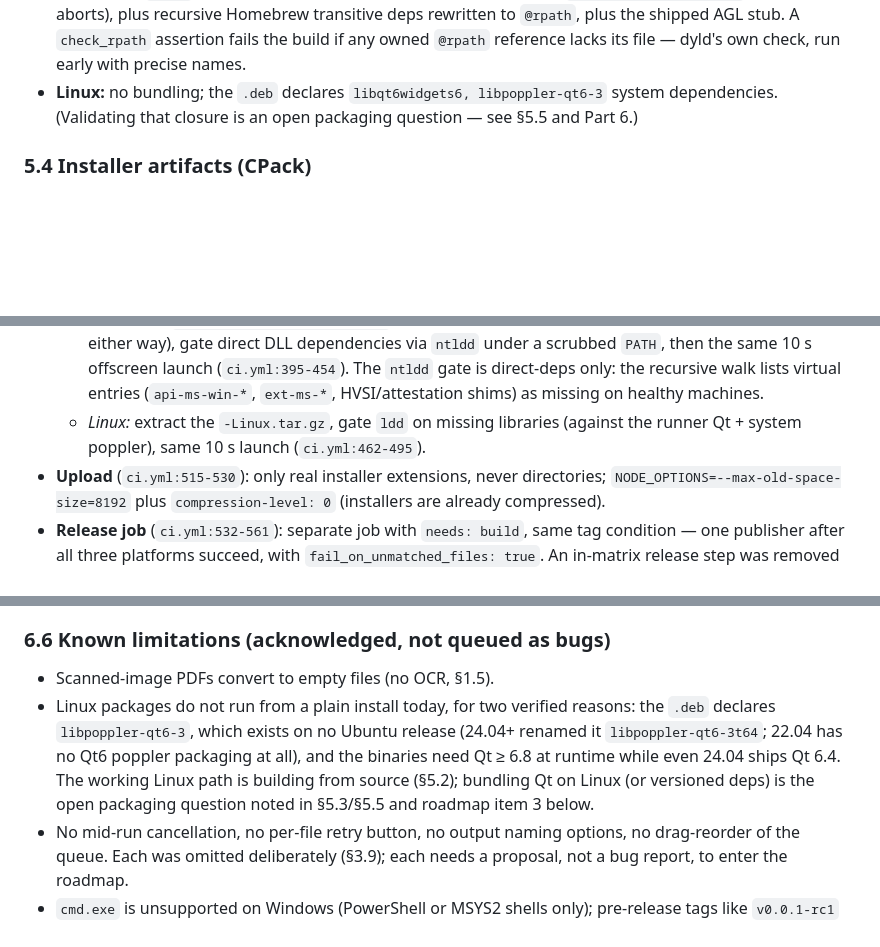
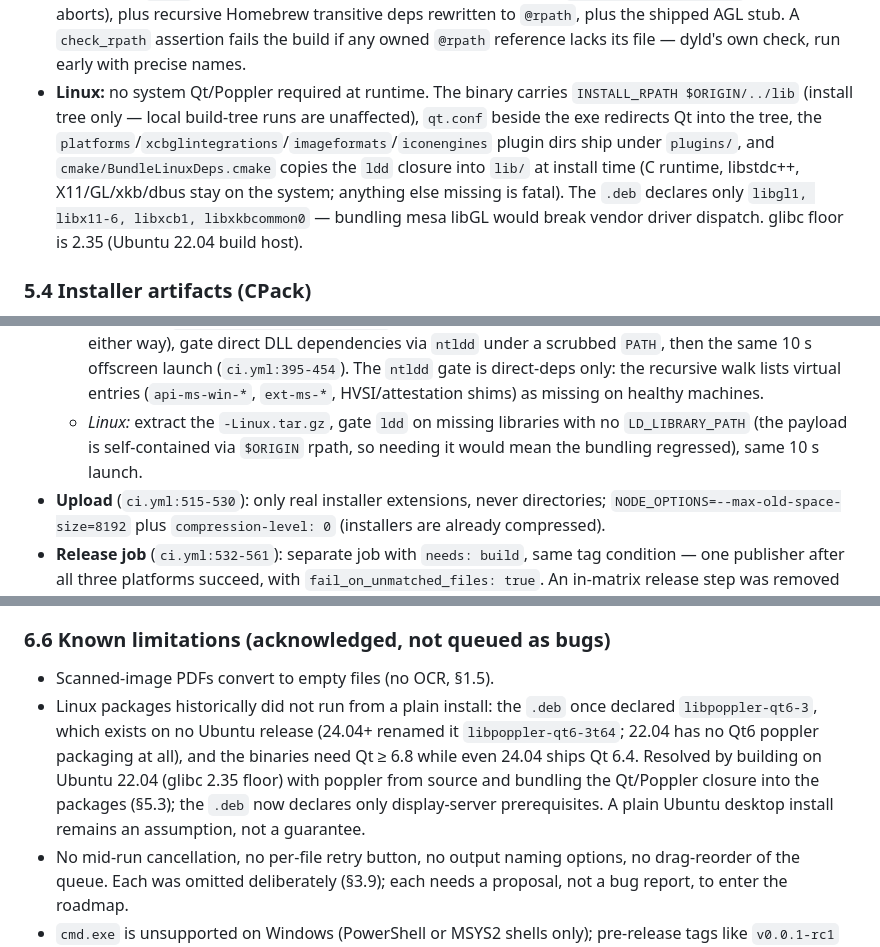
Before and after one commit to YousefOnWeb/PDF_To_Plain_Text, a Markdown page: SPECIFICATION.md, 3 parts joined by grey strips. GitHub-like rendering; blank space fills up the shorter version.

Commit message:
docs: Linux packages are self-contained for 22.04+
Follows the bundling fix: README's Linux note now states the bundled
runtime and 22.04+ desktop support instead of sending every Ubuntu user
to source builds, keeps the per-release source-build paths (24.04 apt
both dev packages; 22.04 qt6-base-dev plus source poppler), and fixes
the stale uppercase .deb filename. Spec: §5.1 Linux row, §5.3 bundle
design, §5.5 smoke wording, §6.6 limitation rewritten as resolved
history, roadmap item 3 struck through.

```diff
--- a/SPECIFICATION.md
+++ b/SPECIFICATION.md
@@ -611,9 +611,15 @@ on C++ runtime symbols.
   Homebrew transitive deps rewritten to `@rpath`, plus the shipped AGL stub.
   A `check_rpath` assertion fails the build if any owned `@rpath` reference
   lacks its file — dyld's own check, run early with precise names.
-- **Linux:** no bundling; the `.deb` declares `libqt6widgets6,
-  libpoppler-qt6-3` system dependencies. (Validating that closure is an open
-  packaging question — see §5.5 and Part 6.)
+- **Linux:** no system Qt/Poppler required at runtime. The binary carries
+  `INSTALL_RPATH $ORIGIN/../lib` (install tree only — local build-tree runs
+  are unaffected), `qt.conf` beside the exe redirects Qt into the tree, the
+  `platforms`/`xcbglintegrations`/`imageformats`/`iconengines` plugin dirs
+  ship under `plugins/`, and `cmake/BundleLinuxDeps.cmake` copies the `ldd`
+  closure into `lib/` at install time (C runtime, libstdc++, X11/GL/xkb/dbus
+  stay on the system; anything else missing is fatal). The `.deb` declares
+  only `libgl1, libx11-6, libxcb1, libxkbcommon0` — bundling mesa libGL would
+  break vendor driver dispatch. glibc floor is 2.35 (Ubuntu 22.04 build host).
 
 ### 5.4 Installer artifacts (CPack)
 
@@ -658,8 +664,9 @@ Triggers: pushes to `main`/`master`, `v*` tags, pull requests, manual dispatch
     10 s offscreen launch (`ci.yml:395-454`). The `ntldd` gate is direct-deps
     only: the recursive walk lists virtual entries (`api-ms-win-*`,
     `ext-ms-*`, HVSI/attestation shims) as missing on healthy machines.
-  - *Linux:* extract the `-Linux.tar.gz`, gate `ldd` on missing libraries
-    (against the runner Qt + system poppler), same 10 s launch (`ci.yml:462-495`).
+  - *Linux:* extract the `-Linux.tar.gz`, gate `ldd` on missing libraries with
+    no `LD_LIBRARY_PATH` (the payload is self-contained via `$ORIGIN` rpath,
+    so needing it would mean the bundling regressed), same 10 s launch.
 - **Upload** (`ci.yml:515-530`): only real installer extensions, never
   directories; `NODE_OPTIONS=--max-old-space-size=8192` plus
   `compression-level: 0` (installers are already compressed).
@@ -772,13 +779,14 @@ layered:
 ### 6.6 Known limitations (acknowledged, not queued as bugs)
 
 - Scanned-image PDFs convert to empty files (no OCR, §1.5).
-- Linux packages do not run from a plain install today, for two verified
-  reasons: the `.deb` declares `libpoppler-qt6-3`, which exists on no Ubuntu
-  release (24.04+ renamed it `libpoppler-qt6-3t64`; 22.04 has no Qt6 poppler
-  packaging at all), and the binaries need Qt ≥ 6.8 at runtime while even
-  24.04 ships Qt 6.4. The working Linux path is building from source (§5.2);
-  bundling Qt on Linux (or versioned deps) is the open packaging question
-  noted in §5.3/§5.5 and roadmap item 3 below.
+- Linux packages historically did not run from a plain install: the `.deb`
+  once declared `libpoppler-qt6-3`, which exists on no Ubuntu release (24.04+
+  renamed it `libpoppler-qt6-3t64`; 22.04 has no Qt6 poppler packaging at
+  all), and the binaries need Qt ≥ 6.8 while even 24.04 ships Qt 6.4.
+  Resolved by building on Ubuntu 22.04 (glibc 2.35 floor) with poppler from
+  source and bundling the Qt/Poppler closure into the packages (§5.3); the
+  `.deb` now declares only display-server prerequisites. A plain Ubuntu
+  desktop install remains an assumption, not a guarantee.
 - No mid-run cancellation, no per-file retry button, no output naming options,
   no drag-reorder of the queue. Each was omitted deliberately (§3.9); each
   needs a proposal, not a bug report, to enter the roadmap.
```
Also changed, not shown: other parts of SPECIFICATION.md (+4 -2 lines), README.md (+1 -1 lines).
